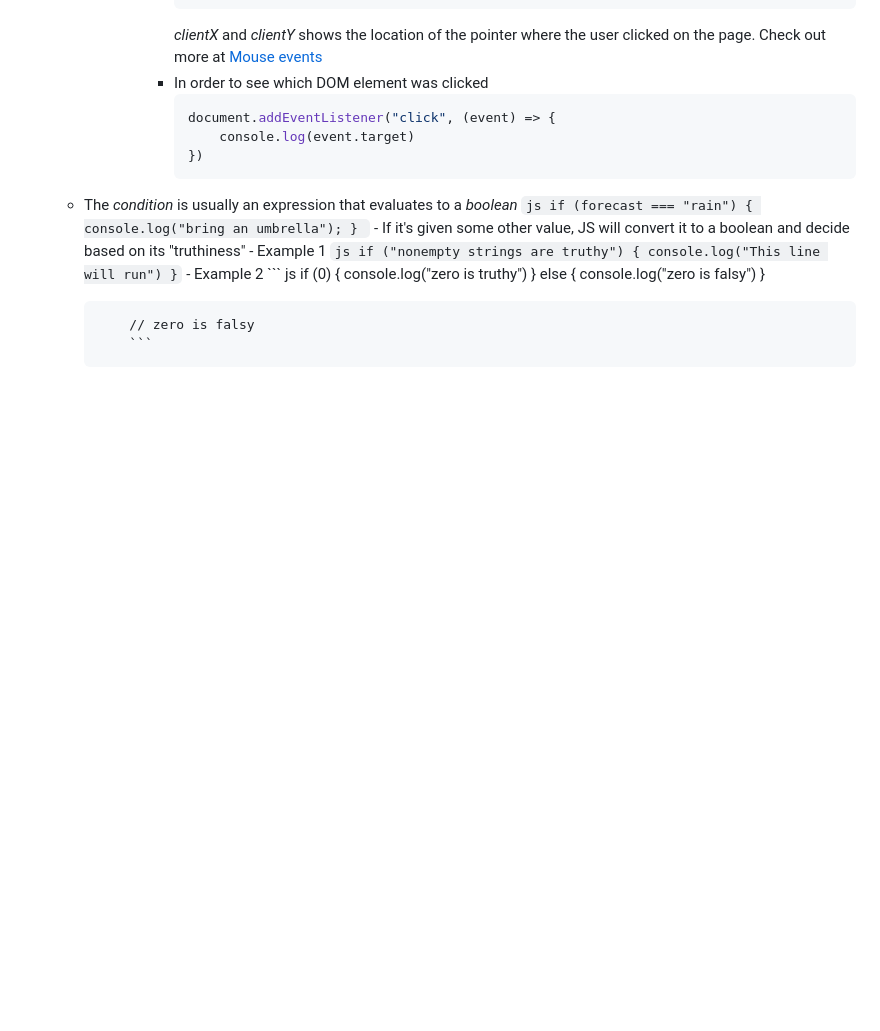
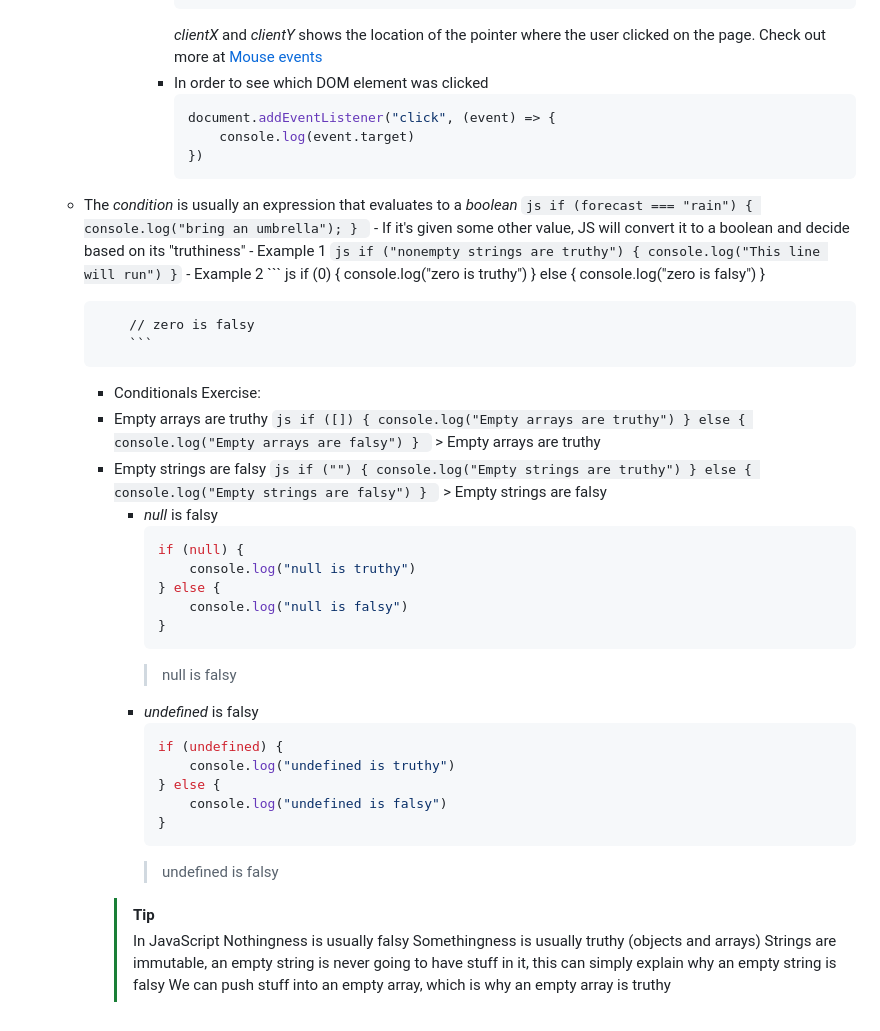
Before and after one commit to nnatebach/Bachs_dev_PET, a Markdown page: JavaScript/01_JavaScript_Quiz_project/README.md, the part around the change. Drawn GitHub-style; blank space fills up the shorter version.

Commit message:
[add] Conditionals Exercise

````diff
--- a/JavaScript/01_JavaScript_Quiz_project/README.md
+++ b/JavaScript/01_JavaScript_Quiz_project/README.md
@@ -296,3 +296,46 @@ JavaScript Quiz Project
 
 			// zero is falsy
 			```
+	- Conditionals Exercise:
+  	- Empty arrays are truthy
+			```js
+			if ([]) {
+				console.log("Empty arrays are truthy")
+			} else {
+				console.log("Empty arrays are falsy")
+			}
+			```
+			> Empty arrays are truthy
+  	- Empty strings are falsy
+			```js
+			if ("") {
+				console.log("Empty strings are truthy")
+			} else {
+				console.log("Empty strings are falsy")
+			}
+			```
+			> Empty strings are falsy
+		- *null* is falsy
+			```js
+			if (null) {
+				console.log("null is truthy")
+			} else {
+				console.log("null is falsy")
+			}
+			```
+			> null is falsy
+		- *undefined* is falsy
+			```js
+			if (undefined) {
+				console.log("undefined is truthy")
+			} else {
+				console.log("undefined is falsy")
+			}
+			```
+			> undefined is falsy
+		> [!TIP]
+		> In JavaScript
+		> Nothingness is usually falsy
+		> Somethingness is usually truthy (objects and arrays)
+		> Strings are immutable, an empty string is never going to have stuff in it, this can simply explain why an empty string is falsy
+		> We can push stuff into an empty array, which is why an empty array is truthy
````
